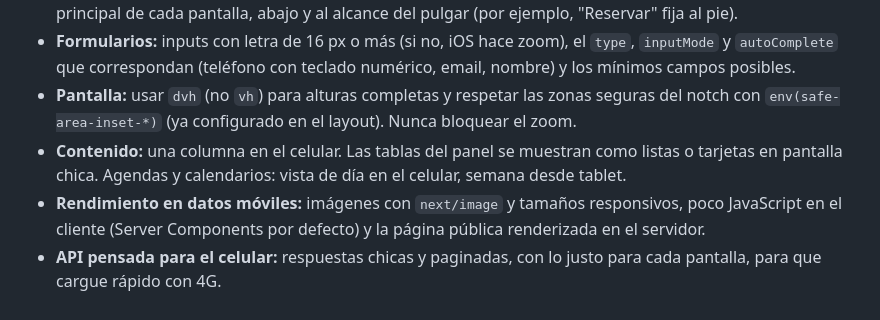
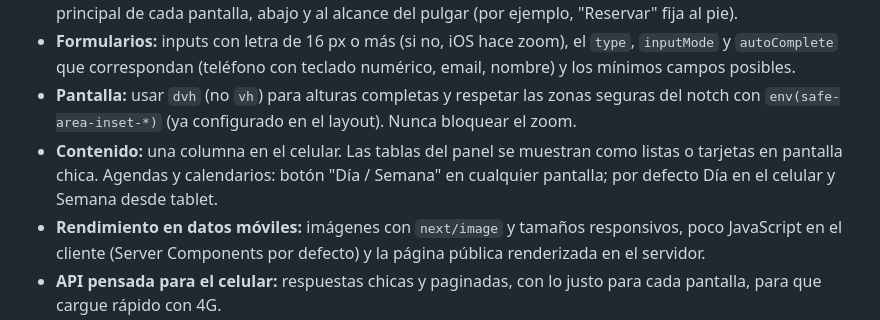
Before and after one commit to LautaroLacivitaDev/saas-sistema-gestion-de-turnos-lacivita, a Markdown page: AGENTS.md, the part around the change. Rendered like a GitHub page.

```diff
--- a/AGENTS.md
+++ b/AGENTS.md
@@ -72,7 +72,7 @@ Clientes, barberos y dueños entran mayormente desde el teléfono. Todo lo que s
 - **Táctil:** zonas tocables de al menos 44 × 44 px con espacio entre sí. Nada que dependa del *hover*. La acción principal de cada pantalla, abajo y al alcance del pulgar (por ejemplo, "Reservar" fija al pie).
 - **Formularios:** inputs con letra de 16 px o más (si no, iOS hace zoom), el `type`, `inputMode` y `autoComplete` que correspondan (teléfono con teclado numérico, email, nombre) y los mínimos campos posibles.
 - **Pantalla:** usar `dvh` (no `vh`) para alturas completas y respetar las zonas seguras del notch con `env(safe-area-inset-*)` (ya configurado en el layout). Nunca bloquear el zoom.
-- **Contenido:** una columna en el celular. Las tablas del panel se muestran como listas o tarjetas en pantalla chica. Agendas y calendarios: vista de día en el celular, semana desde tablet.
+- **Contenido:** una columna en el celular. Las tablas del panel se muestran como listas o tarjetas en pantalla chica. Agendas y calendarios: botón "Día / Semana" en cualquier pantalla; por defecto Día en el celular y Semana desde tablet.
 - **Rendimiento en datos móviles:** imágenes con `next/image` y tamaños responsivos, poco JavaScript en el cliente (Server Components por defecto) y la página pública renderizada en el servidor.
 - **API pensada para el celular:** respuestas chicas y paginadas, con lo justo para cada pantalla, para que cargue rápido con 4G.
 
```
Also changed, not shown: docs/decisiones.md (+1 -0 lines), docs/plan-mvp.md (+1 -1 lines).
